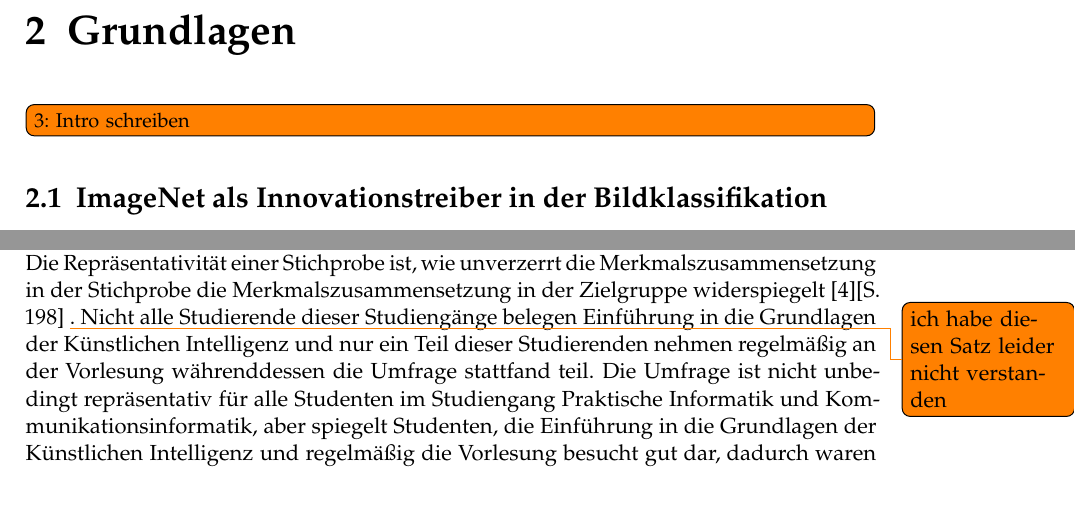
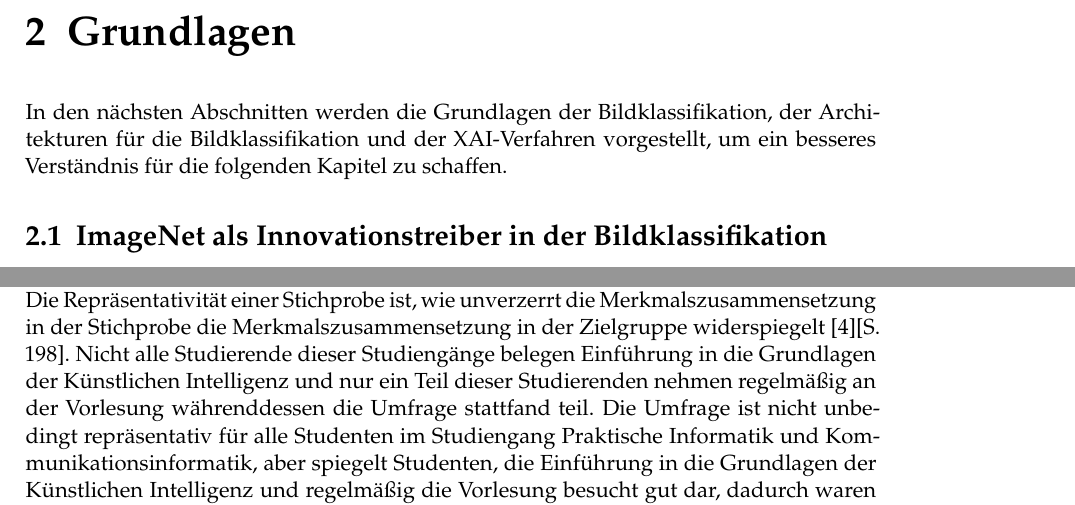
Before and after one commit to GermainGirndt/visual-explanaible-ai, a LaTeX thesis (documentation/ausarbeitung/htwsaar-i-mst-vorlage-2.25/htwsaar-i-mst-vorlage-2.25/htwsaar-i-mst-vorlage.tex, which reads documentation/ausarbeitung/htwsaar-i-mst-vorlage-2.25/htwsaar-i-mst-vorlage-2.25/Chapters/Diskussion.tex, documentation/ausarbeitung/htwsaar-i-mst-vorlage-2.25/htwsaar-i-mst-vorlage-2.25/Chapters/Grundlagen.tex): two parts of pages 9 and 47 of 54, joined at a grey line, cut so that both start at the same text. Compiled offline with pdfLaTeX.

Commit message:
conclude TODOs

```diff
--- a/documentation/ausarbeitung/htwsaar-i-mst-vorlage-2.25/htwsaar-i-mst-vorlage-2.25/Chapters/Diskussion.tex
+++ b/documentation/ausarbeitung/htwsaar-i-mst-vorlage-2.25/htwsaar-i-mst-vorlage-2.25/Chapters/Diskussion.tex
@@ -5,7 +5,7 @@ Im folgenden werden die Ergebnisse der Fallstudie evaluiert und diskutiert die W
 \subsection{Stichprobengröße}
 Es gab nur 5 verwertbare Umfragebögen, Stand  WS 2023/2024 gab es im Studiengang Praktische Informatik 303 Studierende und im Studiengang Kommunikationsinformatik 124 Studierende \cite{htwStudents}. 5 davon sind unter 1 Prozent.
 
-Die Repräsentativität einer Stichprobe ist, wie unverzerrt die Merkmalszusammensetzung in der Stichprobe die Merkmalszusammensetzung in der Zielgruppe widerspiegelt \cite{Döring2023}[S. 198] \todo[]{ich habe diesen Satz leider nicht verstanden}. Nicht alle Studierende dieser Studiengänge belegen Einführung in die Grundlagen der Künstlichen Intelligenz und nur ein Teil dieser Studierenden nehmen regelmäßig an der Vorlesung währenddessen die Umfrage stattfand teil.
+Die Repräsentativität einer Stichprobe ist, wie unverzerrt die Merkmalszusammensetzung in der Stichprobe die Merkmalszusammensetzung in der Zielgruppe widerspiegelt \cite{Döring2023}[S. 198]. Nicht alle Studierende dieser Studiengänge belegen Einführung in die Grundlagen der Künstlichen Intelligenz und nur ein Teil dieser Studierenden nehmen regelmäßig an der Vorlesung währenddessen die Umfrage stattfand teil.
 Die Umfrage ist nicht unbedingt repräsentativ für alle Studenten im Studiengang Praktische Informatik und Kommunikationsinformatik, aber spiegelt Studenten, die Einführung in die Grundlagen der Künstlichen Intelligenz und regelmäßig die Vorlesung besucht gut dar, dadurch waren die Ergebnisse der Umfrage auch ziemlich homogen.
 \subsection{Demonstration}
 \subsubsection{KI-Modell}
--- a/documentation/ausarbeitung/htwsaar-i-mst-vorlage-2.25/htwsaar-i-mst-vorlage-2.25/Chapters/Grundlagen.tex
+++ b/documentation/ausarbeitung/htwsaar-i-mst-vorlage-2.25/htwsaar-i-mst-vorlage-2.25/Chapters/Grundlagen.tex
@@ -1,6 +1,6 @@
 \chapter{Grundlagen}
 
-\todox[]{Intro schreiben}
+In den nächsten Abschnitten werden die Grundlagen der Bildklassifikation, der Architekturen für die Bildklassifikation und der XAI-Verfahren vorgestellt, um ein besseres Verständnis für die folgenden Kapitel zu schaffen.
 
 \section{ImageNet als Innovationstreiber in der Bildklassifikation}
 
```
Also changed, not shown: documentation/ausarbeitung/htwsaar-i-mst-vorlage-2.25/htwsaar-i-mst-vorlage-2.25/Chapters/Grundlagen.tex (1 more changed lines).
